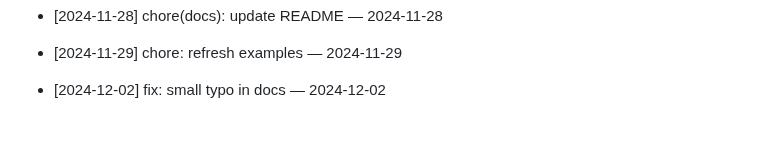
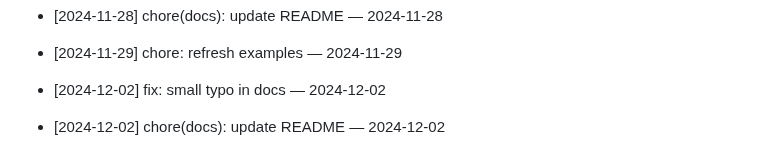
Before and after one commit to ilhomJohn81/devops-2025, a Markdown page: README.md, the part around the change. GitHub-like rendering; blank space fills up the shorter version.

Commit message:
chore(docs): update README — 2024-12-02

```diff
--- a/README.md
+++ b/README.md
@@ -488,3 +488,5 @@ Git workflow to reconcile your branch with main
 - [2024-11-29] chore: refresh examples — 2024-11-29
 
 - [2024-12-02] fix: small typo in docs — 2024-12-02
+
+- [2024-12-02] chore(docs): update README — 2024-12-02
```
